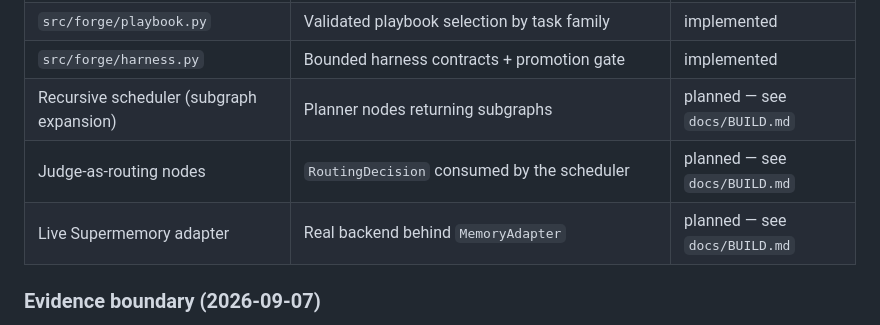
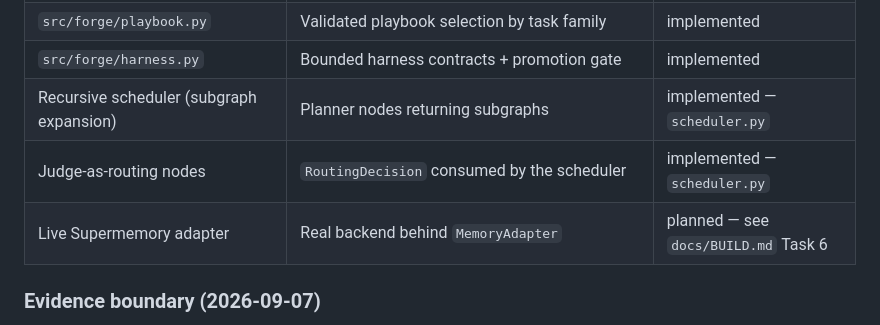
Before and after one commit to LangerSword/forge, a Markdown page: architecture.md, the part around the change. Rendered like a GitHub page.

```diff
--- a/architecture.md
+++ b/architecture.md
@@ -110,9 +110,9 @@ below the nodes.
 | `src/forge/tooling.py` | Allowlisted tool registry with ledger-backed evidence | implemented |
 | `src/forge/playbook.py` | Validated playbook selection by task family | implemented |
 | `src/forge/harness.py` | Bounded harness contracts + promotion gate | implemented |
-| Recursive scheduler (subgraph expansion) | Planner nodes returning subgraphs | planned — see `docs/BUILD.md` |
-| Judge-as-routing nodes | `RoutingDecision` consumed by the scheduler | planned — see `docs/BUILD.md` |
-| Live Supermemory adapter | Real backend behind `MemoryAdapter` | planned — see `docs/BUILD.md` |
+| Recursive scheduler (subgraph expansion) | Planner nodes returning subgraphs | implemented — `scheduler.py` |
+| Judge-as-routing nodes | `RoutingDecision` consumed by the scheduler | implemented — `scheduler.py` |
+| Live Supermemory adapter | Real backend behind `MemoryAdapter` | planned — see `docs/BUILD.md` Task 6 |
 
 ### Evidence boundary (2026-09-07)
 
```
Also changed, not shown: docs/BUILD.md (+61 -30 lines).
